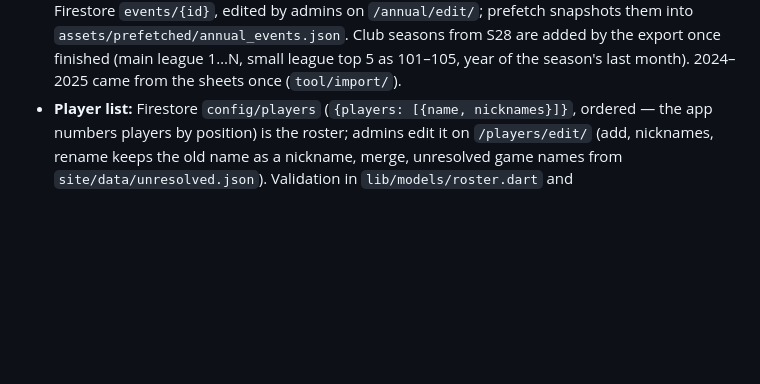
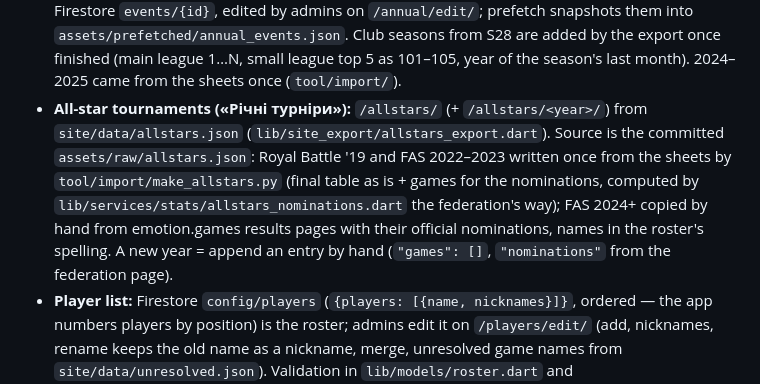
Before and after one commit to Seezov/FamilyMafiaApp, a Markdown page: CLAUDE.md, the part around the change. Drawn GitHub-style; blank space fills up the shorter version.

Commit message:
docs: all-star tournaments in CLAUDE.md
Co-Authored-By: Claude Opus 5.5 (1M context) <noreply@anthropic.com>
Claude-Session: https://claude.ai/code/session_01Md1aToVB8fxFCxrPyMYUbm

```diff
--- a/CLAUDE.md
+++ b/CLAUDE.md
@@ -119,6 +119,13 @@ default branch.
   prefetch snapshots them into `assets/prefetched/annual_events.json`. Club seasons from S28 are added by
   the export once finished (main league 1…N, small league top 5 as 101–105, year of the season's last month).
   2024–2025 came from the sheets once (`tool/import/`).
+- **All-star tournaments («Річні турніри»):** `/allstars/` (+ `/allstars/<year>/`) from
+  `site/data/allstars.json` (`lib/site_export/allstars_export.dart`). Source is the committed
+  `assets/raw/allstars.json`: Royal Battle '19 and FAS 2022–2023 written once from the sheets by
+  `tool/import/make_allstars.py` (final table as is + games for the nominations, computed by
+  `lib/services/stats/allstars_nominations.dart` the federation's way); FAS 2024+ copied by hand from
+  emotion.games results pages with their official nominations, names in the roster's spelling. A new
+  year = append an entry by hand (`"games": []`, `"nominations"` from the federation page).
 - **Player list:** Firestore `config/players` (`{players: [{name, nicknames}]}`, ordered — the app numbers
   players by position) is the roster; admins edit it on `/players/edit/` (add, nicknames, rename keeps the
   old name as a nickname, merge, unresolved game names from `site/data/unresolved.json`). Validation in
```
